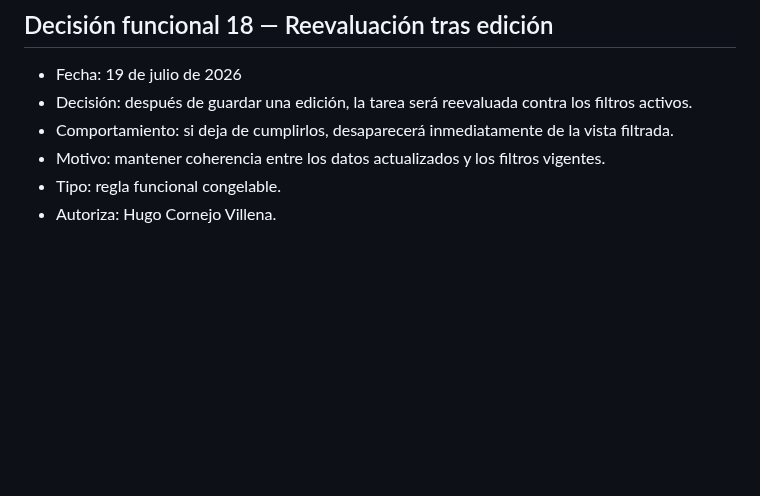
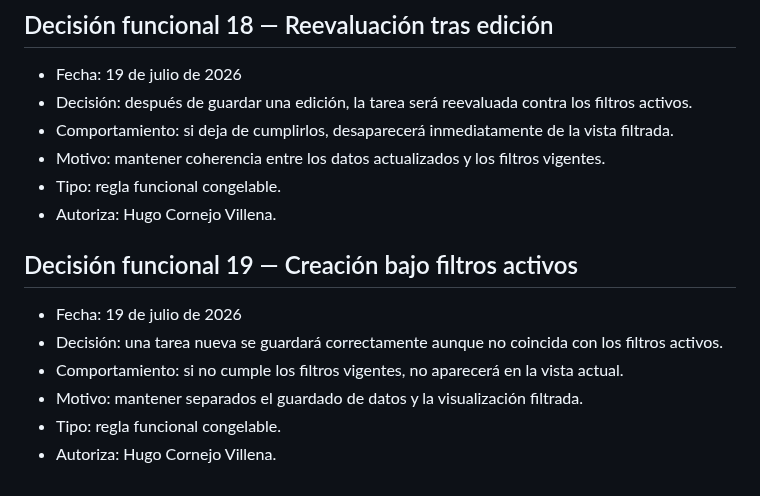
Before and after one commit to Huracomo42/workflow-ai-sandbox, a Markdown page: experiments/EXP-008-pressure-session.md, the part around the change. Drawn GitHub-style; blank space fills up the shorter version.

Commit message:
docs: define creation behavior under active filters

```diff
--- a/experiments/EXP-008-pressure-session.md
+++ b/experiments/EXP-008-pressure-session.md
@@ -214,3 +214,12 @@ Pendiente. No puede cerrarse EXP-008 mientras exista una pregunta bloqueante.
 - Motivo: mantener coherencia entre los datos actualizados y los filtros vigentes.
 - Tipo: regla funcional congelable.
 - Autoriza: Hugo Cornejo Villena.
+
+## Decisión funcional 19 — Creación bajo filtros activos
+
+- Fecha: 19 de julio de 2026
+- Decisión: una tarea nueva se guardará correctamente aunque no coincida con los filtros activos.
+- Comportamiento: si no cumple los filtros vigentes, no aparecerá en la vista actual.
+- Motivo: mantener separados el guardado de datos y la visualización filtrada.
+- Tipo: regla funcional congelable.
+- Autoriza: Hugo Cornejo Villena.
```
